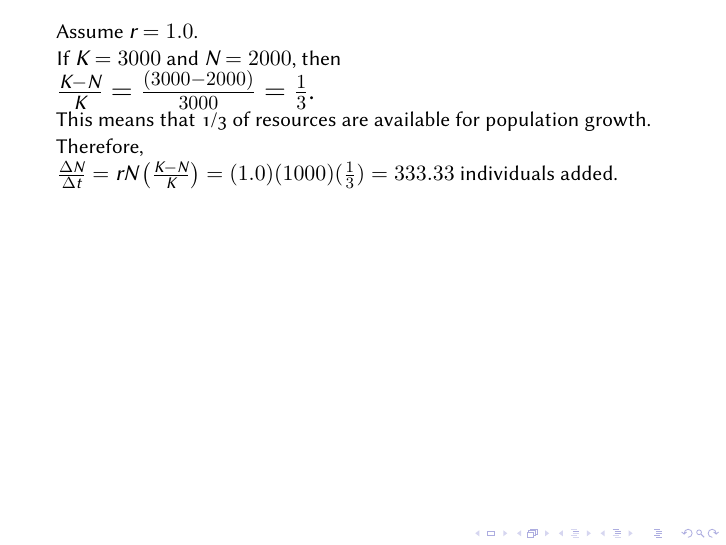
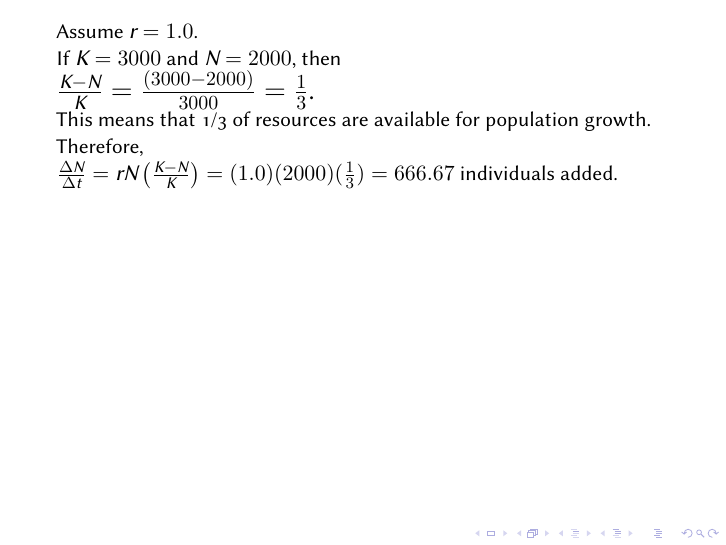
Before and after one commit to mtaylor-semo/163, LaTeX slides (lectures/163_lecture14.tex): page 23 of 36. Compiled offline with XeLaTeX; a LaTeX package or settings file that is missing is left out.

Commit message:
Fixed a numerical typo.

```diff
--- a/lectures/163_lecture14.tex
+++ b/lectures/163_lecture14.tex
@@ -251,7 +251,7 @@
 
 	\hangpara This means that 1/3 of resources are available for population growth. \pause Therefore,
 
-	\hangpara $\frac{\Delta N}{\Delta t} = rN\left(\frac{K-N}{K}\right) = (1.0)(1000)(\frac{1}{3}) = 333.33$ individuals added.
+	\hangpara $\frac{\Delta N}{\Delta t} = rN\left(\frac{K-N}{K}\right) = (1.0)(2000)(\frac{1}{3}) = 666.67$ individuals added.
 \end{frame}
 %
 {
```
Also changed, not shown: lectures/163_lecture14.tex (2 more changed lines).
